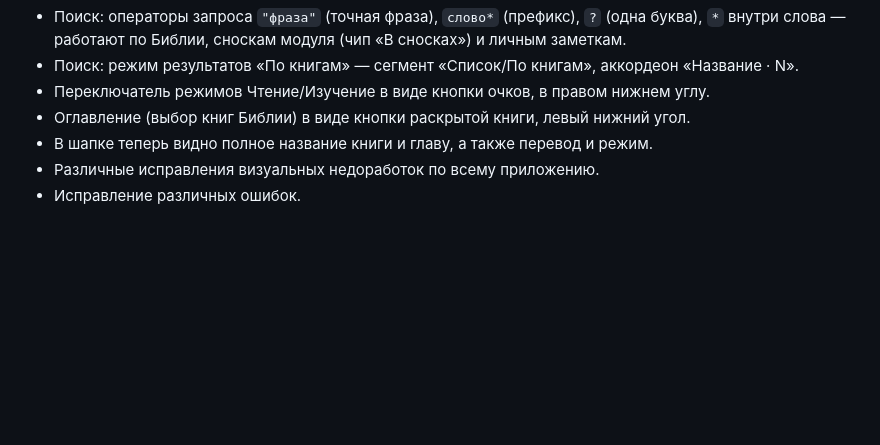
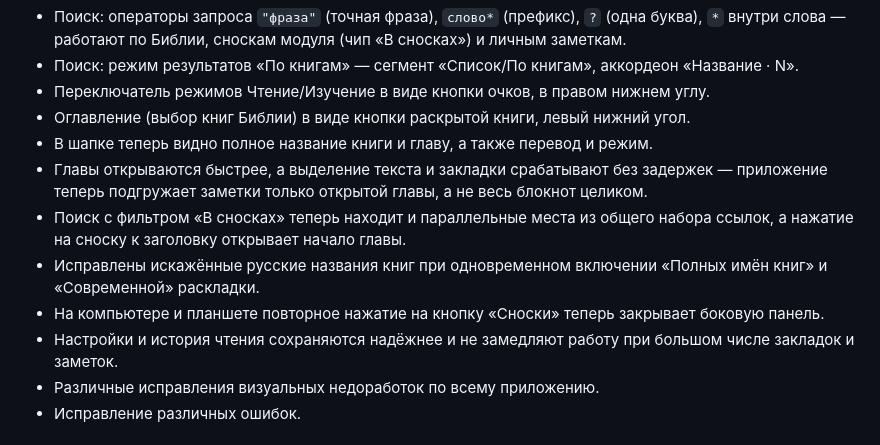
Before and after one commit to 20genesis14-sys/StudyBible, a Markdown page: CHANGELOG.ru.md, the part around the change. GitHub-like rendering; blank space fills up the shorter version.

```diff
--- a/CHANGELOG.ru.md
+++ b/CHANGELOG.ru.md
@@ -19,6 +19,18 @@
   нижний угол.
 - В шапке теперь видно полное название книги и главу, а также перевод
   и режим.
+- Главы открываются быстрее, а выделение текста и закладки срабатывают
+  без задержек — приложение теперь подгружает заметки только открытой
+  главы, а не весь блокнот целиком.
+- Поиск с фильтром «В сносках» теперь находит и параллельные места из
+  общего набора ссылок, а нажатие на сноску к заголовку открывает
+  начало главы.
+- Исправлены искажённые русские названия книг при одновременном
+  включении «Полных имён книг» и «Современной» раскладки.
+- На компьютере и планшете повторное нажатие на кнопку «Сноски» теперь
+  закрывает боковую панель.
+- Настройки и история чтения сохраняются надёжнее и не замедляют
+  работу при большом числе закладок и заметок.
 - Различные исправления визуальных недоработок по всему приложению.
 - Исправление различных ошибок.
 
```
Also changed, not shown: CHANGELOG.md (+12 -0 lines).
